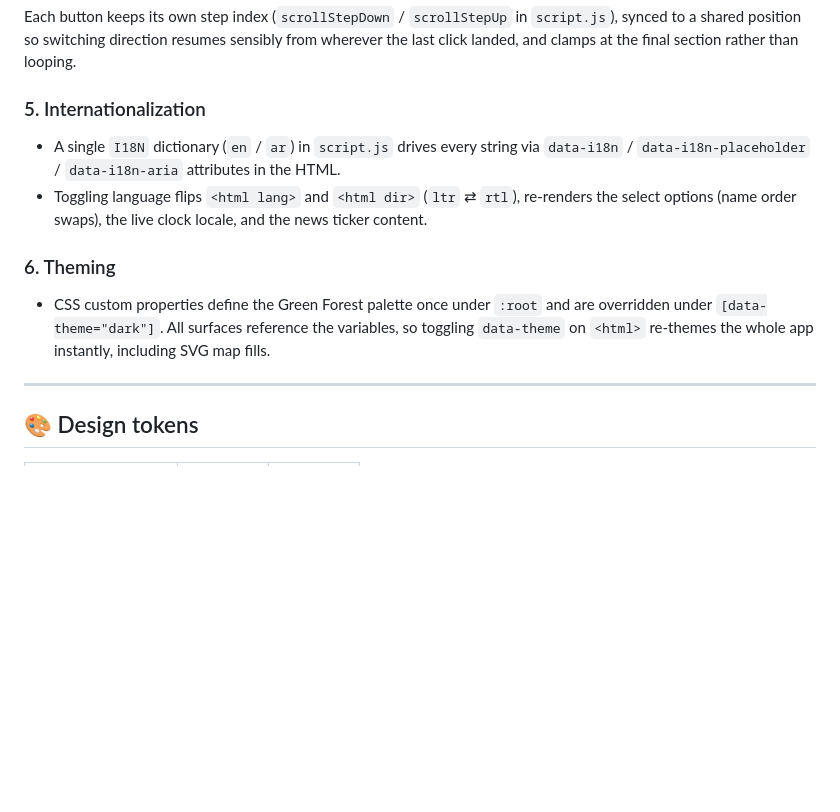
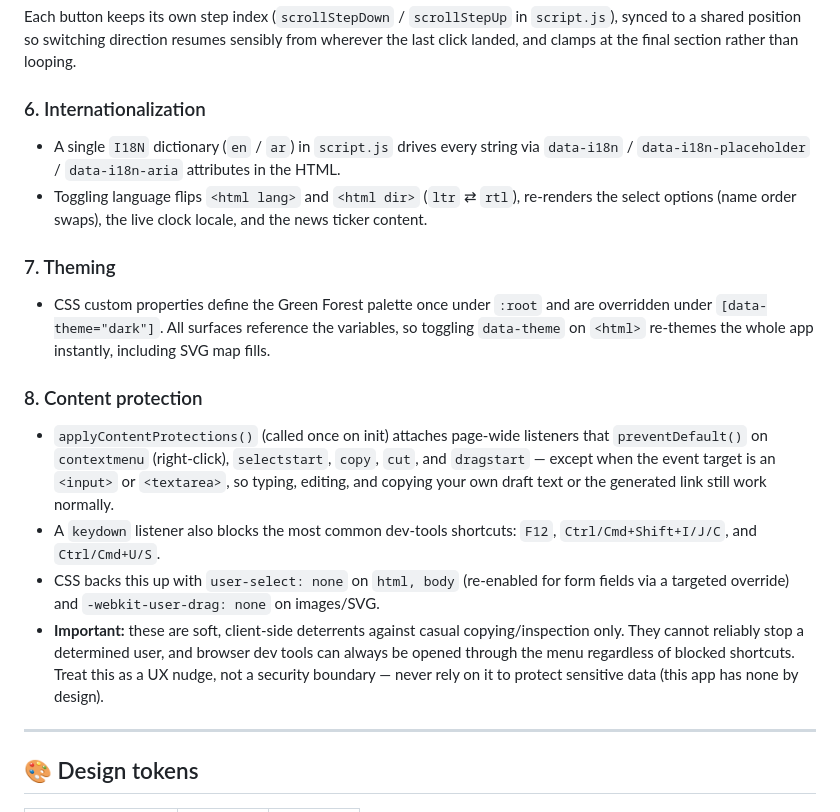
Before and after one commit to haithamaouati/AlgeriaPulse, a Markdown page: README.md, the part around one of its changes. GitHub-like rendering; blank space fills up the shorter version.

```diff
--- a/README.md
+++ b/README.md
@@ -146,7 +181,7 @@ Each button keeps its own step index (`scrollStepDown` / `scrollStepUp` in
 sensibly from wherever the last click landed, and clamps at the final section
 rather than looping.
 
-### 5. Internationalization
+### 6. Internationalization
 - A single `I18N` dictionary (`en` / `ar`) in `script.js` drives every string
   via `data-i18n` / `data-i18n-placeholder` / `data-i18n-aria` attributes in
   the HTML.
@@ -154,11 +189,28 @@ rather than looping.
   re-renders the select options (name order swaps), the live clock locale,
   and the news ticker content.
 
-### 6. Theming
+### 7. Theming
 - CSS custom properties define the Green Forest palette once under `:root`
   and are overridden under `[data-theme="dark"]`. All surfaces reference the
   variables, so toggling `data-theme` on `<html>` re-themes the whole app
   instantly, including SVG map fills.
+
+### 8. Content protection
+- `applyContentProtections()` (called once on init) attaches page-wide
+  listeners that `preventDefault()` on `contextmenu` (right-click),
+  `selectstart`, `copy`, `cut`, and `dragstart` — except when the event
+  target is an `<input>` or `<textarea>`, so typing, editing, and copying
+  your own draft text or the generated link still work normally.
+- A `keydown` listener also blocks the most common dev-tools shortcuts:
+  `F12`, `Ctrl/Cmd+Shift+I/J/C`, and `Ctrl/Cmd+U/S`.
+- CSS backs this up with `user-select: none` on `html, body` (re-enabled for
+  form fields via a targeted override) and `-webkit-user-drag: none` on
+  images/SVG.
+- **Important:** these are soft, client-side deterrents against casual
+  copying/inspection only. They cannot reliably stop a determined user, and
+  browser dev tools can always be opened through the menu regardless of
+  blocked shortcuts. Treat this as a UX nudge, not a security boundary —
+  never rely on it to protect sensitive data (this app has none by design).
 
 ---
 
```
Also changed, not shown: other parts of README.md (+108 -17 lines).
